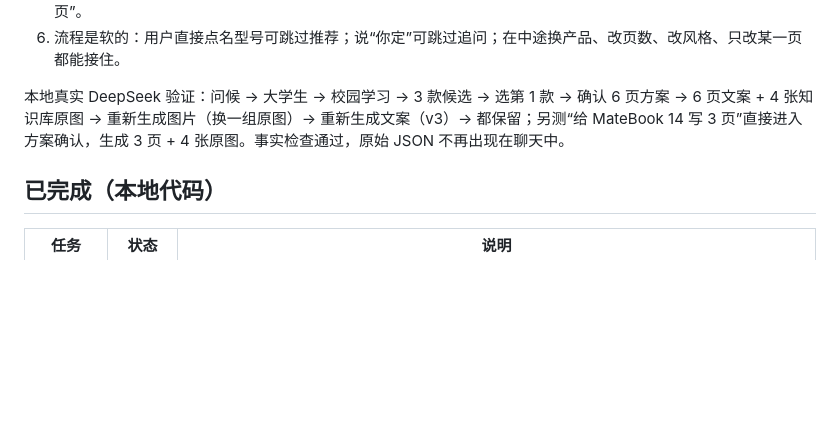
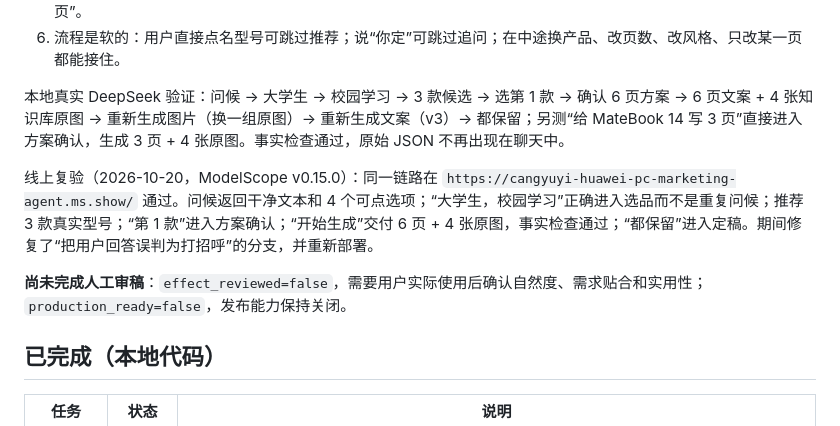
Before and after one commit to Alaraby527/huawei-pc-marketing-agent, a Markdown page: docs/16_整改执行记录_2026-10-20.md, the part around the change. Rendered like a GitHub page; blank space fills up the shorter version.

Commit message:
docs: record online 0.15.0 guided-flow verification

```diff
--- a/docs/16_整改执行记录_2026-10-20.md
+++ b/docs/16_整改执行记录_2026-10-20.md
@@ -14,6 +14,10 @@
 6. 流程是软的：用户直接点名型号可跳过推荐；说“你定”可跳过追问；在中途换产品、改页数、改风格、只改某一页都能接住。
 
 本地真实 DeepSeek 验证：问候 → 大学生 → 校园学习 → 3 款候选 → 选第 1 款 → 确认 6 页方案 → 6 页文案 + 4 张知识库原图 → 重新生成图片（换一组原图）→ 重新生成文案（v3）→ 都保留；另测“给 MateBook 14 写 3 页”直接进入方案确认，生成 3 页 + 4 张原图。事实检查通过，原始 JSON 不再出现在聊天中。
+
+线上复验（2026-10-20，ModelScope v0.15.0）：同一链路在 `https://cangyuyi-huawei-pc-marketing-agent.ms.show/` 通过。问候返回干净文本和 4 个可点选项；“大学生，校园学习”正确进入选品而不是重复问候；推荐 3 款真实型号；“第 1 款”进入方案确认；“开始生成”交付 6 页 + 4 张原图，事实检查通过；“都保留”进入定稿。期间修复了“把用户回答误判为打招呼”的分支，并重新部署。
+
+**尚未完成人工审稿**：`effect_reviewed=false`，需要用户实际使用后确认自然度、需求贴合和实用性；`production_ready=false`，发布能力保持关闭。
 
 ## 已完成（本地代码）
 
```
